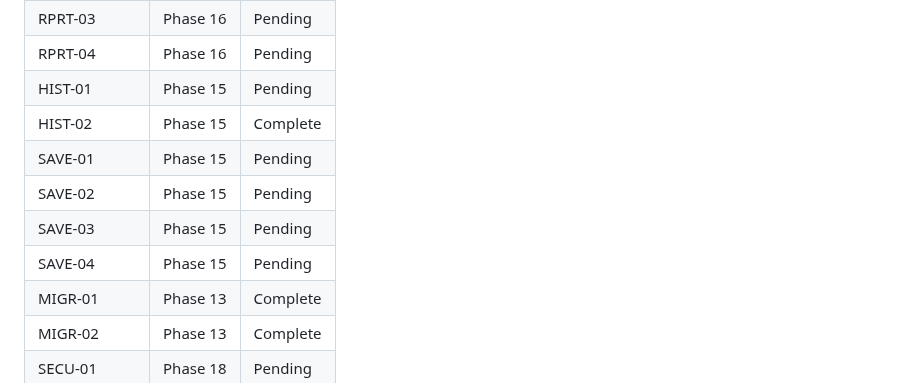
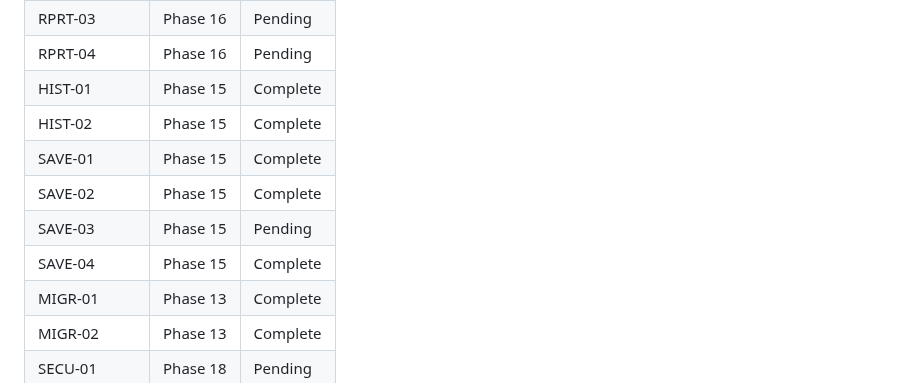
Before and after one commit to DavinciLeon123/DSSC-Maturity-Tool, a Markdown page: .planning/REQUIREMENTS.md, the part around one of its changes. Rendered like a GitHub page.

```diff
--- a/.planning/REQUIREMENTS.md
+++ b/.planning/REQUIREMENTS.md
@@ -106,12 +106,12 @@ Which phases cover which requirements. Updated during roadmap creation.
 | RPRT-02 | Phase 16 | Pending |
 | RPRT-03 | Phase 16 | Pending |
 | RPRT-04 | Phase 16 | Pending |
-| HIST-01 | Phase 15 | Pending |
+| HIST-01 | Phase 15 | Complete |
 | HIST-02 | Phase 15 | Complete |
-| SAVE-01 | Phase 15 | Pending |
-| SAVE-02 | Phase 15 | Pending |
+| SAVE-01 | Phase 15 | Complete |
+| SAVE-02 | Phase 15 | Complete |
 | SAVE-03 | Phase 15 | Pending |
-| SAVE-04 | Phase 15 | Pending |
+| SAVE-04 | Phase 15 | Complete |
 | MIGR-01 | Phase 13 | Complete |
 | MIGR-02 | Phase 13 | Complete |
 | SECU-01 | Phase 18 | Pending |
```
Also changed, not shown: other parts of .planning/REQUIREMENTS.md (+4 -4 lines), 1 other file.
